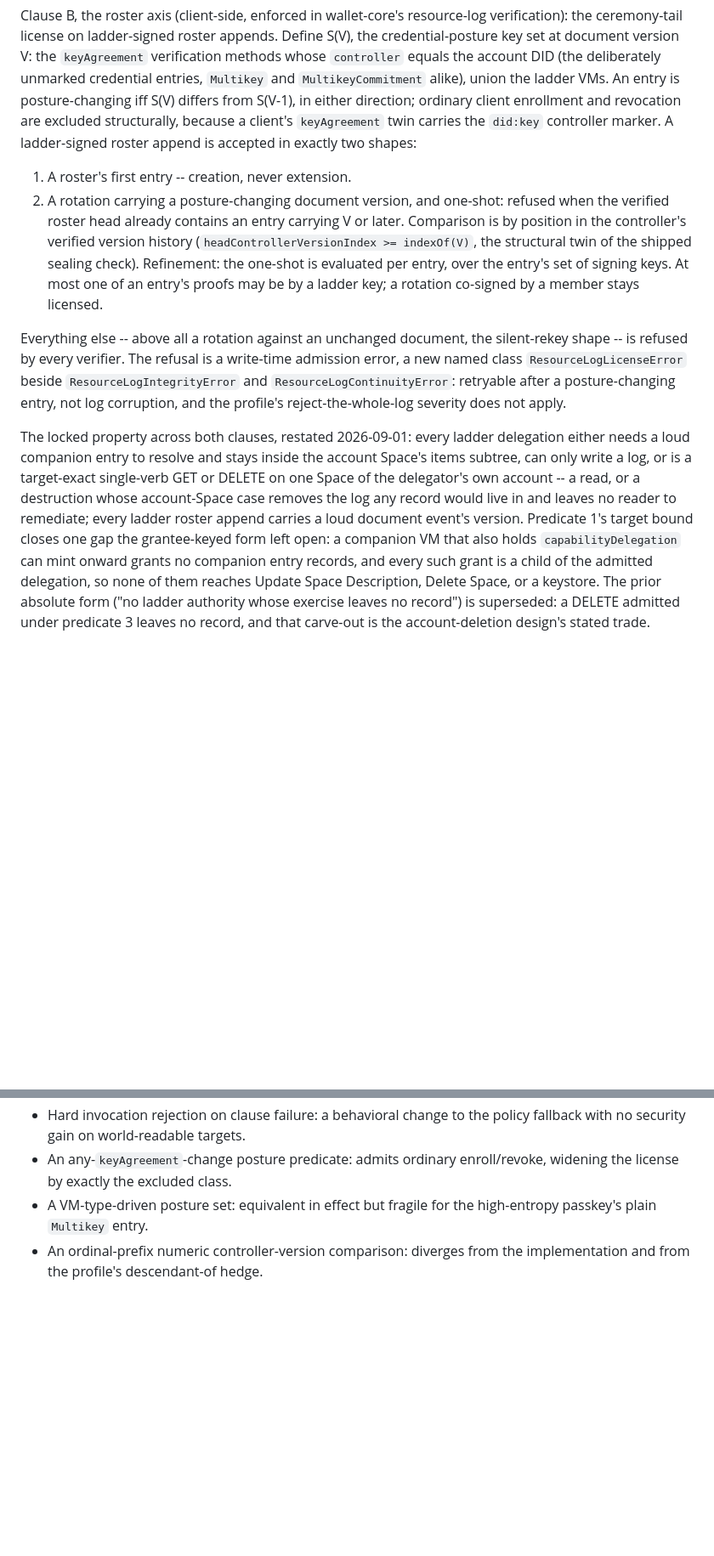
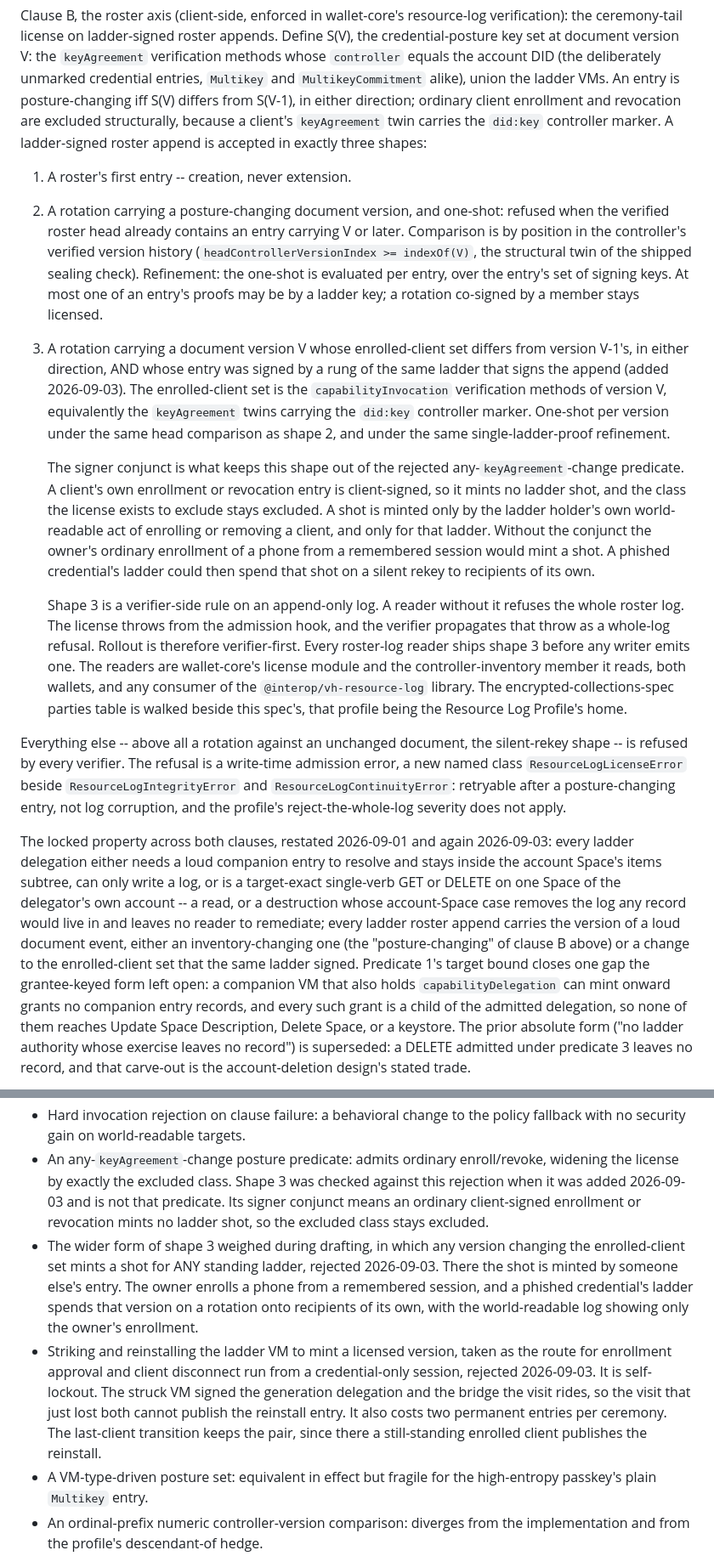
Before and after one commit to interop-alliance/app-connect-spec, a Markdown page: decisions/0003-ladder-authority-clauses.md, 2 parts joined by grey strips. Shown at 85% size. Drawn GitHub-style; blank space fills up the shorter version.

Commit message:
Add ladder-signed enrolled-client changes.
Signed-off-by: Dmitri Zagidulin <dzagidulin@gmail.com>

```diff
--- a/decisions/0003-ladder-authority-clauses.md
+++ b/decisions/0003-ladder-authority-clauses.md
@@ -140,7 +143,7 @@ the ladder VMs. An entry is posture-changing iff S(V) differs from
 S(V-1), in either direction; ordinary client enrollment and
 revocation are excluded structurally, because a client's
 `keyAgreement` twin carries the `did:key` controller marker. A
-ladder-signed roster append is accepted in exactly two shapes:
+ladder-signed roster append is accepted in exactly three shapes:
 
 1. A roster's first entry -- creation, never extension.
 2. A rotation carrying a posture-changing document version, and
@@ -152,6 +155,35 @@ ladder-signed roster append is accepted in exactly two shapes:
    per entry, over the entry's set of signing keys. At most one of an
    entry's proofs may be by a ladder key; a rotation co-signed by a
    member stays licensed.
+3. A rotation carrying a document version V whose enrolled-client set
+   differs from version V-1's, in either direction, AND whose entry was
+   signed by a rung of the same ladder that signs the append (added
+   2026-09-03). The enrolled-client set is the `capabilityInvocation`
+   verification methods of version V, equivalently the `keyAgreement`
+   twins carrying the `did:key` controller marker. One-shot per version
+   under the same head comparison as shape 2, and under the same
+   single-ladder-proof refinement.
+
+   The signer conjunct is what keeps this shape out of the rejected
+   any-`keyAgreement`-change predicate. A client's own enrollment or
+   revocation entry is client-signed, so it mints no ladder shot, and
+   the class the license exists to exclude stays excluded. A shot is
+   minted only by the ladder holder's own world-readable act of
+   enrolling or removing a client, and only for that ladder. Without the
+   conjunct the owner's ordinary enrollment of a phone from a remembered
+   session would mint a shot. A phished credential's ladder could then
+   spend that shot on a silent rekey to recipients of its own.
+
+   Shape 3 is a verifier-side rule on an append-only log. A reader
+   without it refuses the whole roster log. The license throws from the
+   admission hook, and the verifier propagates that throw as a whole-log
+   refusal. Rollout is therefore verifier-first. Every roster-log reader
+   ships shape 3 before any writer emits one. The readers are
+   wallet-core's license module and the controller-inventory member it
+   reads, both wallets, and any consumer of the
+   `@interop/vh-resource-log` library. The encrypted-collections-spec
+   parties table is walked beside this spec's, that profile being the
+   Resource Log Profile's home.
 
 Everything else -- above all a rotation against an unchanged
 document, the silent-rekey shape -- is refused by every verifier.
@@ -161,14 +193,17 @@ The refusal is a write-time admission error, a new named class
 entry, not log corruption, and the profile's reject-the-whole-log
 severity does not apply.
 
-The locked property across both clauses, restated 2026-09-01: every
+The locked property across both clauses, restated 2026-09-01 and
+again 2026-09-03: every
 ladder delegation either needs a loud companion entry to resolve and
 stays inside the account Space's items subtree, can only write a log,
 or is a target-exact single-verb GET or DELETE on one Space of the
 delegator's own account -- a read, or a destruction whose account-Space
 case removes the log any record would live in and leaves no reader to
-remediate; every ladder roster append carries a loud document event's
-version. Predicate 1's target bound closes one gap the grantee-keyed
+remediate; every ladder roster append carries the version of a loud
+document event, either an inventory-changing one (the "posture-changing"
+of clause B above) or a change to the enrolled-client set that the same
+ladder signed. Predicate 1's target bound closes one gap the grantee-keyed
 form left open: a companion VM that also holds `capabilityDelegation`
 can mint onward grants no companion entry records, and every such
 grant is a child of the admitted delegation, so none of them reaches
@@ -229,6 +264,25 @@ account-deletion design's stated trade.
   targets.
 - An any-`keyAgreement`-change posture predicate: admits ordinary
   enroll/revoke, widening the license by exactly the excluded class.
+  Shape 3 was checked against this rejection when it was added
+  2026-09-03 and is not that predicate. Its signer conjunct means an
+  ordinary client-signed enrollment or revocation mints no ladder shot,
+  so the excluded class stays excluded.
+- The wider form of shape 3 weighed during drafting, in which any
+  version changing the enrolled-client set mints a shot for ANY standing
+  ladder, rejected 2026-09-03. There the shot is minted by someone
+  else's entry. The owner enrolls a phone from a remembered session, and
+  a phished credential's ladder spends that version on a rotation onto
+  recipients of its own, with the world-readable log showing only the
+  owner's enrollment.
+- Striking and reinstalling the ladder VM to mint a licensed version,
+  taken as the route for enrollment approval and client disconnect run
+  from a credential-only session, rejected 2026-09-03. It is
+  self-lockout. The struck VM signed the generation delegation and the
+  bridge the visit rides, so the visit that just lost both cannot
+  publish the reinstall entry. It also costs two permanent entries per
+  ceremony. The last-client transition keeps the pair, since there a
+  still-standing enrolled client publishes the reinstall.
 - A VM-type-driven posture set: equivalent in effect but fragile for
   the high-entropy passkey's plain `Multikey` entry.
 - An ordinal-prefix numeric controller-version comparison: diverges
```
Also changed, not shown: other parts of decisions/0003-ladder-authority-clauses.md (+37 -3 lines), AGENTS.md (+8 -0 lines).
